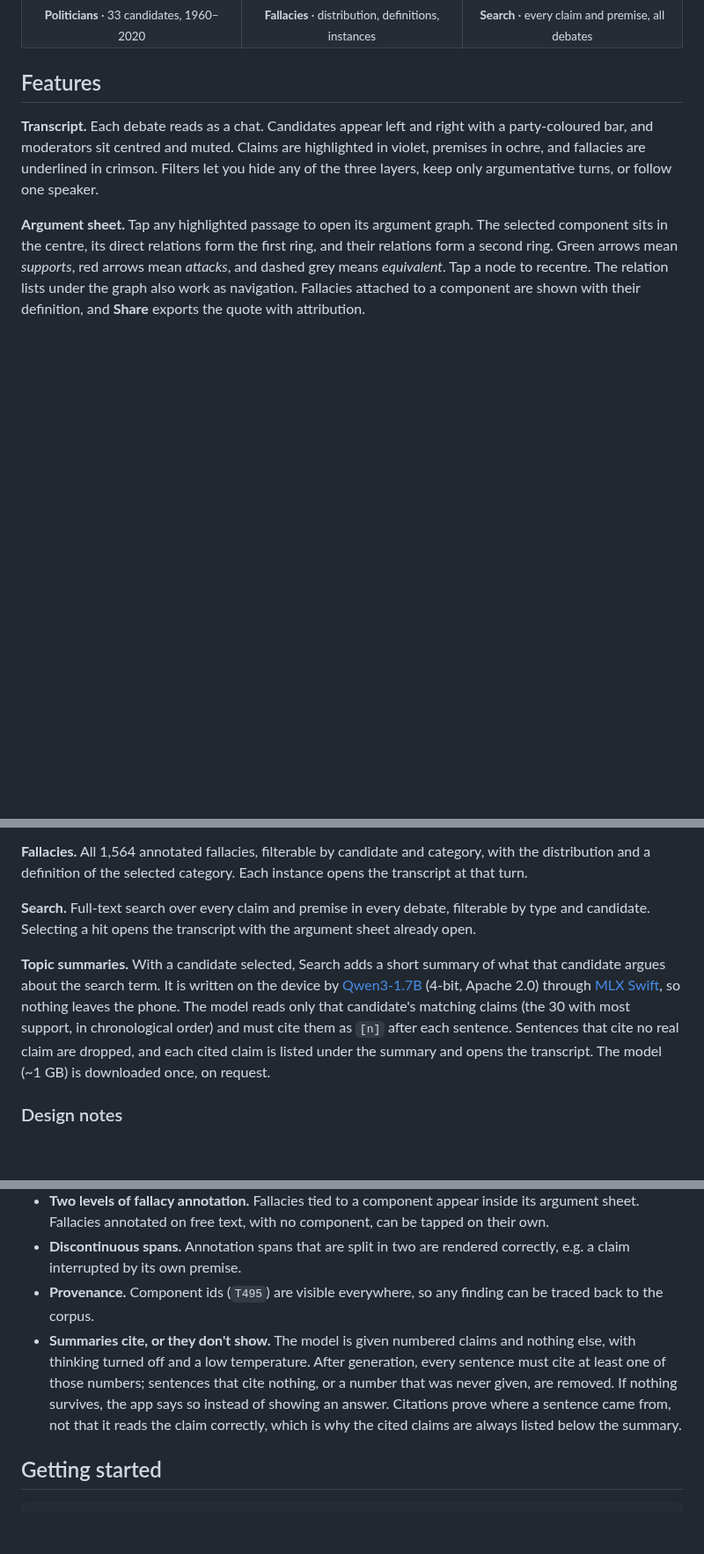
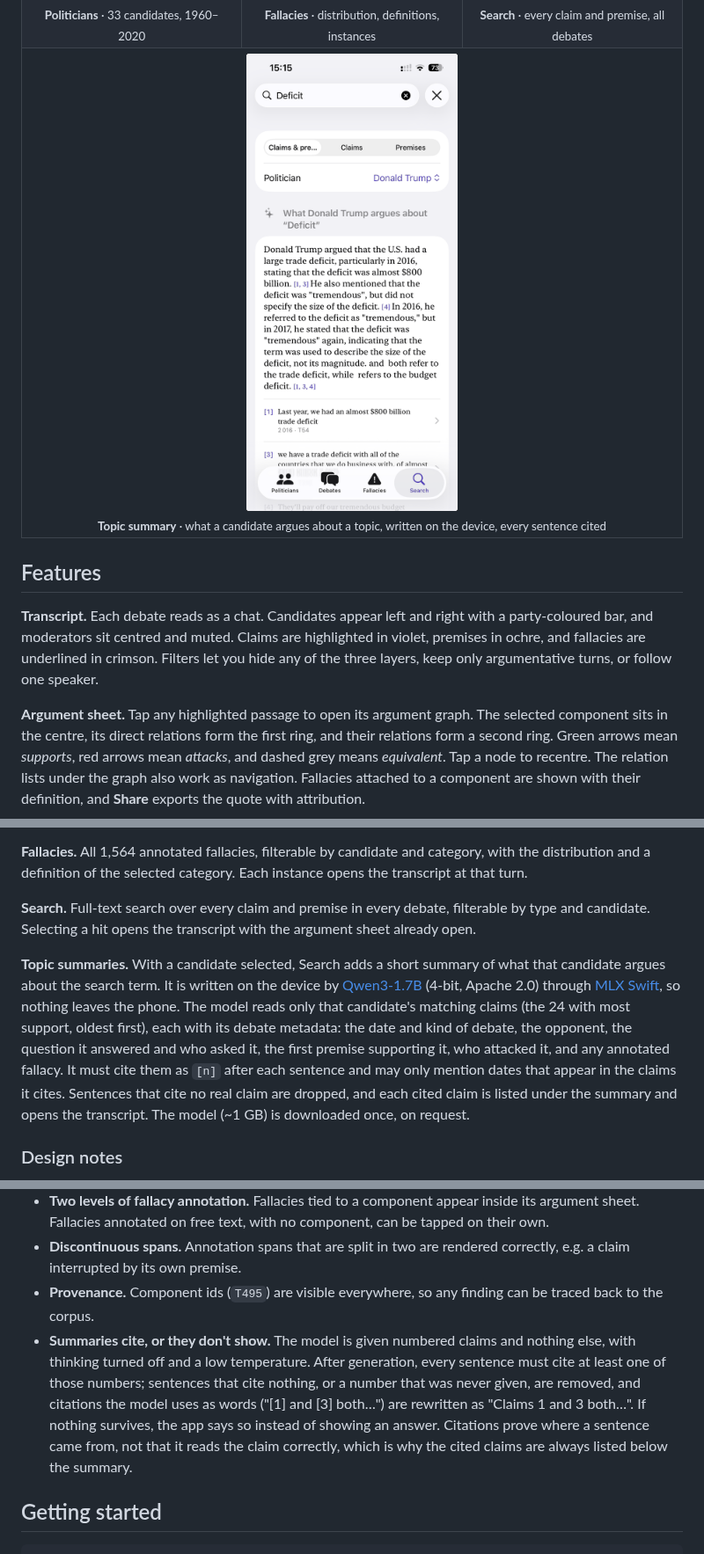
Before and after one commit to deborahdore/DebateLens, a Markdown page: README.md, 3 parts joined by grey strips. Shown at 88% size. Drawn GitHub-style; pictures changed too: docs/screenshots/topic-summary.png (added); blank space fills up the shorter version.

Commit message:
fix summarization model

```diff
--- a/README.md
+++ b/README.md
@@ -20,6 +20,9 @@ DebateLens is an iOS app for journalists and fact-checkers. It shows every claim
     <td align="center"><img src="docs/screenshots/fallacies.png" width="240" alt="Fallacy explorer"><br><sub><b>Fallacies</b> · distribution, definitions, instances</sub></td>
     <td align="center"><img src="docs/screenshots/search.png" width="240" alt="Full-text search"><br><sub><b>Search</b> · every claim and premise, all debates</sub></td>
   </tr>
+  <tr>
+    <td align="center" colspan="3"><img src="docs/screenshots/topic-summary.png" width="240" alt="On-device topic summary for Donald Trump on the deficit"><br><sub><b>Topic summary</b> · what a candidate argues about a topic, written on the device, every sentence cited</sub></td>
+  </tr>
 </table>
 
 ## Features
@@ -34,7 +37,7 @@ DebateLens is an iOS app for journalists and fact-checkers. It shows every claim
 
 **Search.** Full-text search over every claim and premise in every debate, filterable by type and candidate. Selecting a hit opens the transcript with the argument sheet already open.
 
-**Topic summaries.** With a candidate selected, Search adds a short summary of what that candidate argues about the search term. It is written on the device by [Qwen3-1.7B](https://huggingface.co/mlx-community/Qwen3-1.7B-4bit) (4-bit, Apache 2.0) through [MLX Swift](https://github.com/ml-explore/mlx-swift-lm), so nothing leaves the phone. The model reads only that candidate's matching claims (the 30 with most support, in chronological order) and must cite them as `[n]` after each sentence. Sentences that cite no real claim are dropped, and each cited claim is listed under the summary and opens the transcript. The model (~1 GB) is downloaded once, on request.
+**Topic summaries.** With a candidate selected, Search adds a short summary of what that candidate argues about the search term. It is written on the device by [Qwen3-1.7B](https://huggingface.co/mlx-community/Qwen3-1.7B-4bit) (4-bit, Apache 2.0) through [MLX Swift](https://github.com/ml-explore/mlx-swift-lm), so nothing leaves the phone. The model reads only that candidate's matching claims (the 24 with most support, oldest first), each with its debate metadata: the date and kind of debate, the opponent, the question it answered and who asked it, the first premise supporting it, who attacked it, and any annotated fallacy. It must cite them as `[n]` after each sentence and may only mention dates that appear in the claims it cites. Sentences that cite no real claim are dropped, and each cited claim is listed under the summary and opens the transcript. The model (~1 GB) is downloaded once, on request.
 
 ### Design notes
 
@@ -43,7 +46,7 @@ DebateLens is an iOS app for journalists and fact-checkers. It shows every claim
 - **Two levels of fallacy annotation.** Fallacies tied to a component appear inside its argument sheet. Fallacies annotated on free text, with no component, can be tapped on their own.
 - **Discontinuous spans.** Annotation spans that are split in two are rendered correctly, e.g. a claim interrupted by its own premise.
 - **Provenance.** Component ids (`T495`) are visible everywhere, so any finding can be traced back to the corpus.
-- **Summaries cite, or they don't show.** The model is given numbered claims and nothing else, with thinking turned off and a low temperature. After generation, every sentence must cite at least one of those numbers; sentences that cite nothing, or a number that was never given, are removed. If nothing survives, the app says so instead of showing an answer. Citations prove where a sentence came from, not that it reads the claim correctly, which is why the cited claims are always listed below the summary.
+- **Summaries cite, or they don't show.** The model is given numbered claims and nothing else, with thinking turned off and a low temperature. After generation, every sentence must cite at least one of those numbers; sentences that cite nothing, or a number that was never given, are removed, and citations the model uses as words ("[1] and [3] both…") are rewritten as "Claims 1 and 3 both…". If nothing survives, the app says so instead of showing an answer. Citations prove where a sentence came from, not that it reads the claim correctly, which is why the cited claims are always listed below the summary.
 
 ## Getting started
 
```
Also changed, not shown: other parts of README.md (+1 -1 lines), 1 other file.
